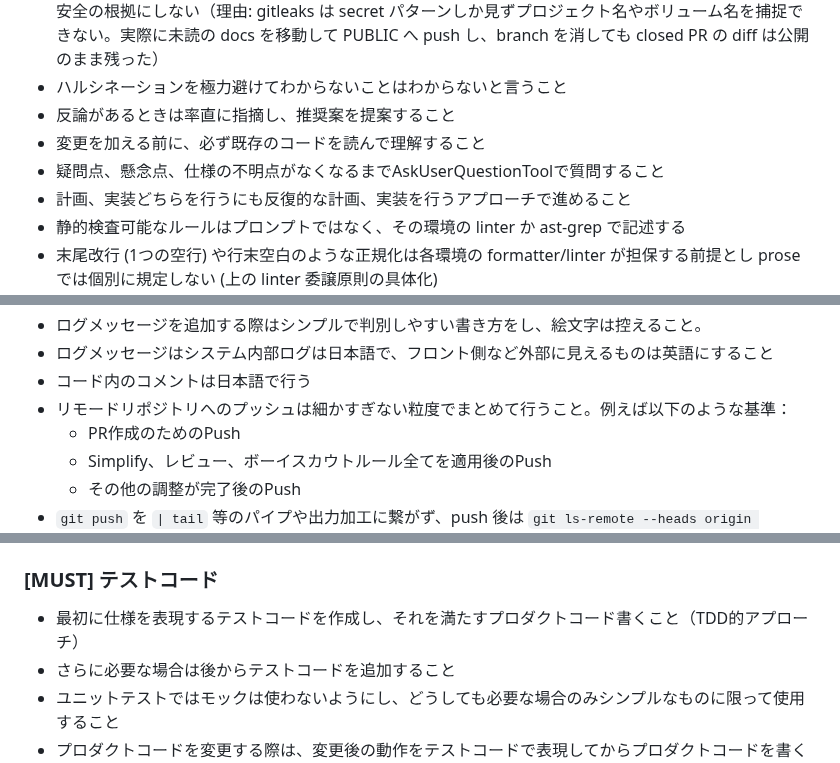
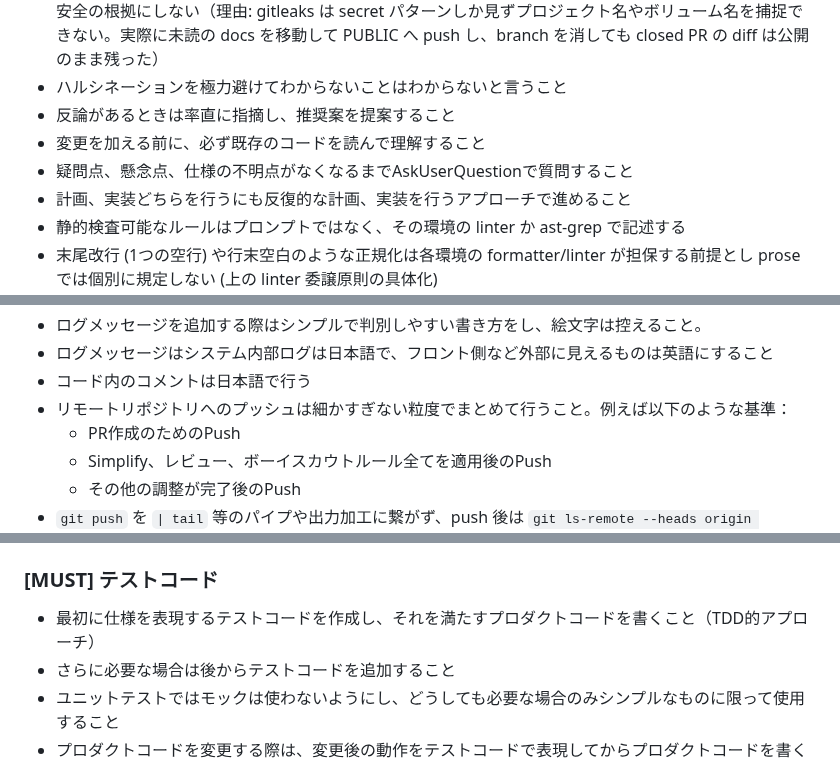
Before and after one commit to hidari/dotfiles, a Markdown page: home/.claude/CLAUDE.md, 3 parts joined by grey strips. Drawn GitHub-style.

Commit message:
chore: CLAUDE.md の未定義タグとツール名の誤りを直す
マージ前ゲートのボーイスカウト検査で見つかった既存の誤りを修正した。

- 作業プロトコル節の見出しを [GLOBAL MUST] から [MUST GLOBAL] へ直した。この文書は冒頭で
  [MUST GLOBAL] を「プロジェクトごとの CLAUDE.md より優先される」と定義しているので、語順違いの
  [GLOBAL MUST] は文書が自分で定義していないタグになり、その節の優先度が未定義だった。他の見出しは
  すべて定義済みのタグを使っており、ここだけが外れ値だった
- AskUserQuestionTool を AskUserQuestion へ直した。Tool サフィックスの付いた名前のツールは実在せず、
  同リポジトリの skill 側は AskUserQuestion と書いている
- 「リモード」を「リモート」へ、「プロダクトコード書く」を「プロダクトコードを書く」へ直した

Claude-Session: https://claude.ai/code/session_01Pn5DzgJtdL2P5WY7zuGT4P

```diff
--- a/home/.claude/CLAUDE.md
+++ b/home/.claude/CLAUDE.md
@@ -18,7 +18,7 @@
 - ハルシネーションを極力避けてわからないことはわからないと言うこと
 - 反論があるときは率直に指摘し、推奨案を提案すること
 - 変更を加える前に、必ず既存のコードを読んで理解すること
-- 疑問点、懸念点、仕様の不明点がなくなるまでAskUserQuestionToolで質問すること
+- 疑問点、懸念点、仕様の不明点がなくなるまでAskUserQuestionで質問すること
 - 計画、実装どちらを行うにも反復的な計画、実装を行うアプローチで進めること
 - 静的検査可能なルールはプロンプトではなく、その環境の linter か ast-grep で記述する
 - 末尾改行 (1つの空行) や行末空白のような正規化は各環境の formatter/linter が担保する前提とし prose では個別に規定しない (上の linter 委譲原則の具体化)
@@ -32,7 +32,7 @@
 - ログメッセージを追加する際はシンプルで判別しやすい書き方をし、絵文字は控えること。
 - ログメッセージはシステム内部ログは日本語で、フロント側など外部に見えるものは英語にすること
 - コード内のコメントは日本語で行う
-- リモードリポジトリへのプッシュは細かすぎない粒度でまとめて行うこと。例えば以下のような基準：
+- リモートリポジトリへのプッシュは細かすぎない粒度でまとめて行うこと。例えば以下のような基準：
   - PR作成のためのPush
   - Simplify、レビュー、ボーイスカウトルール全てを適用後のPush
   - その他の調整が完了後のPush
@@ -81,7 +81,7 @@
 
 ### [MUST] テストコード
 
-- 最初に仕様を表現するテストコードを作成し、それを満たすプロダクトコード書くこと（TDD的アプローチ）
+- 最初に仕様を表現するテストコードを作成し、それを満たすプロダクトコードを書くこと（TDD的アプローチ）
 - さらに必要な場合は後からテストコードを追加すること
 - ユニットテストではモックは使わないようにし、どうしても必要な場合のみシンプルなものに限って使用すること
 - プロダクトコードを変更する際は、変更後の動作をテストコードで表現してからプロダクトコードを書くこと
```
Also changed, not shown: other parts of home/.claude/CLAUDE.md (+1 -1 lines).
